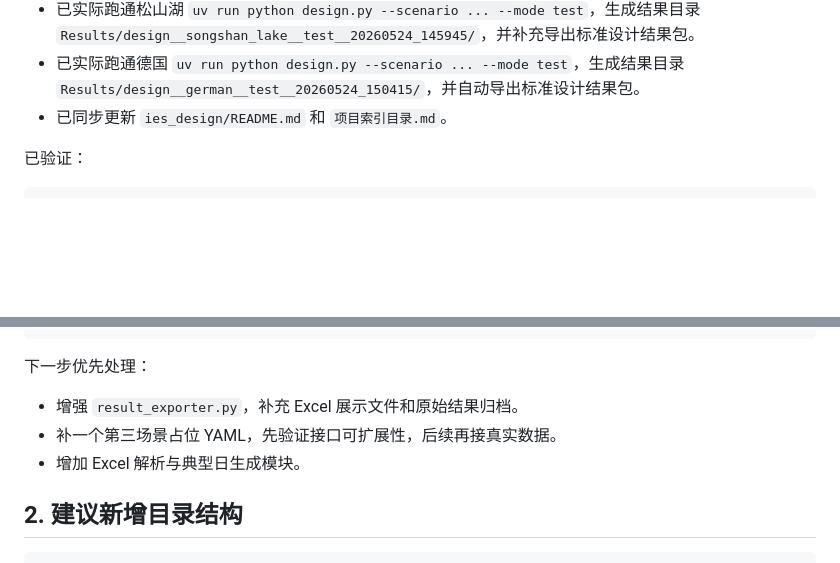
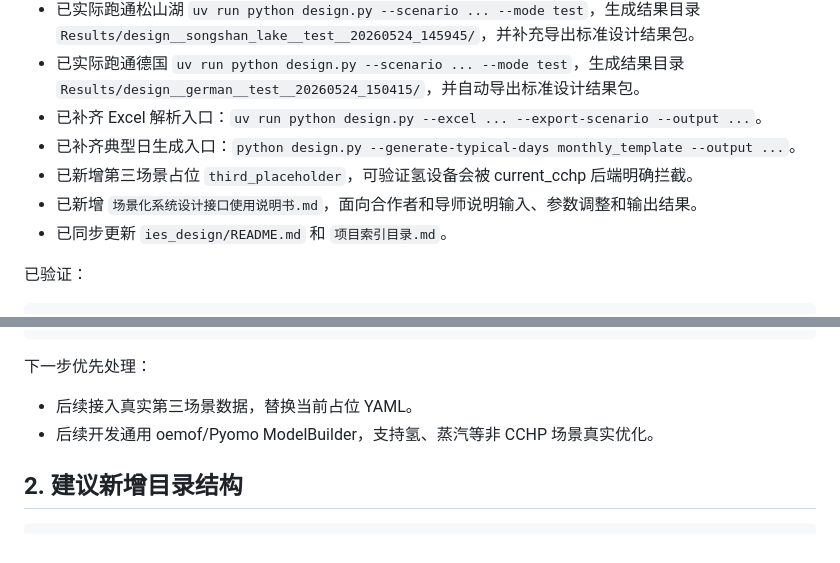
Before and after one commit to Zion74/new_ies_optimization, a Markdown page: 松山湖/单元模块库/场景化系统设计接口第一版开发任务清单.md, 2 parts joined by grey strips. GitHub-like rendering; blank space fills up the shorter version.

Commit message:
docs: update first version completion status

```diff
--- a/松山湖/单元模块库/场景化系统设计接口第一版开发任务清单.md
+++ b/松山湖/单元模块库/场景化系统设计接口第一版开发任务清单.md
@@ -51,6 +51,10 @@ scenario.yaml / Excel
 - 已完成根目录 `design.py` 原型入口，支持 `--validate-only`、`--print-case-config`、`--mode test --dry-run`，去掉 `--dry-run` 后会触发现有优化流程并导出标准设计结果包。
 - 已实际跑通松山湖 `uv run python design.py --scenario ... --mode test`，生成结果目录 `Results/design__songshan_lake__test__20260524_145945/`，并补充导出标准设计结果包。
 - 已实际跑通德国 `uv run python design.py --scenario ... --mode test`，生成结果目录 `Results/design__german__test__20260524_150415/`，并自动导出标准设计结果包。
+- 已补齐 Excel 解析入口：`uv run python design.py --excel ... --export-scenario --output ...`。
+- 已补齐典型日生成入口：`python design.py --generate-typical-days monthly_template --output ...`。
+- 已新增第三场景占位 `third_placeholder`，可验证氢设备会被 current_cchp 后端明确拦截。
+- 已新增 `场景化系统设计接口使用说明书.md`，面向合作者和导师说明输入、参数调整和输出结果。
 - 已同步更新 `ies_design/README.md` 和 `项目索引目录.md`。
 
 已验证：
@@ -68,9 +72,8 @@ uv run python -c "import geatpy, cchp_gasolution; print('optimizer imports ok')"
 
 下一步优先处理：
 
-- 增强 `result_exporter.py`，补充 Excel 展示文件和原始结果归档。
-- 补一个第三场景占位 YAML，先验证接口可扩展性，后续再接真实数据。
-- 增加 Excel 解析与典型日生成模块。
+- 后续接入真实第三场景数据，替换当前占位 YAML。
+- 后续开发通用 oemof/Pyomo ModelBuilder，支持氢、蒸汽等非 CCHP 场景真实优化。
 
 ## 2. 建议新增目录结构
 
```
Also changed, not shown: 项目索引目录.md (+1 -0 lines).
